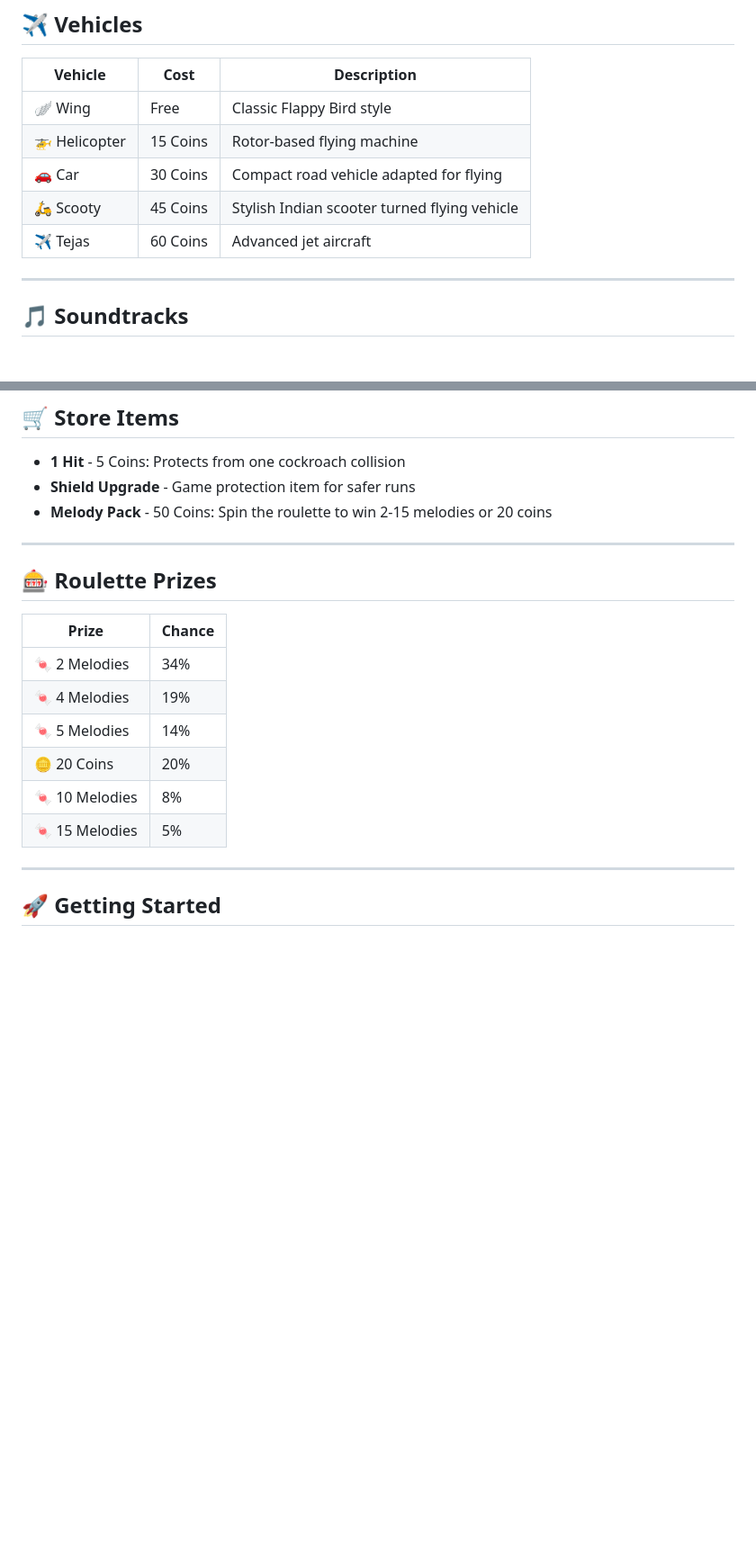
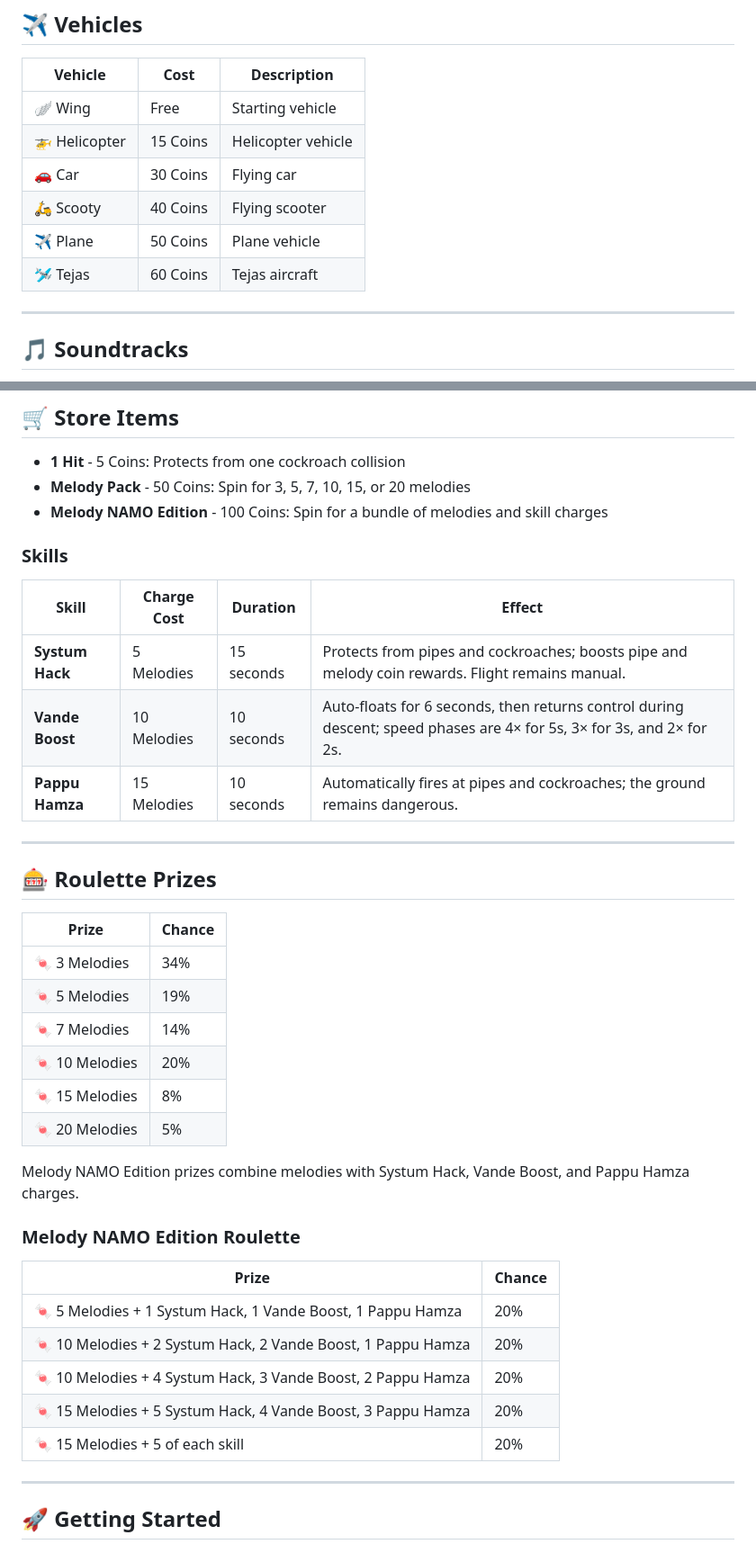
Before and after one commit to akash098p/flappy-modi, a Markdown page: README.md, 2 parts joined by grey strips. Shown at 90% size. Rendered like a GitHub page; blank space fills up the shorter version.

```diff
--- a/README.md
+++ b/README.md
@@ -100,11 +101,12 @@ A mobile-responsive 2D arcade game inspired by the classic Flappy Bird formula,
 
 | Vehicle | Cost | Description |
 |---------|------|-------------|
-| 🪽 Wing | Free | Classic Flappy Bird style |
-| 🚁 Helicopter | 15 Coins | Rotor-based flying machine |
-| 🚗 Car | 30 Coins | Compact road vehicle adapted for flying |
-| 🛵 Scooty | 45 Coins | Stylish Indian scooter turned flying vehicle |
-| ✈️ Tejas | 60 Coins | Advanced jet aircraft |
+| 🪽 Wing | Free | Starting vehicle |
+| 🚁 Helicopter | 15 Coins | Helicopter vehicle |
+| 🚗 Car | 30 Coins | Flying car |
+| 🛵 Scooty | 40 Coins | Flying scooter |
+| ✈️ Plane | 50 Coins | Plane vehicle |
+| 🛩️ Tejas | 60 Coins | Tejas aircraft |
 
 
 ---
@@ -126,8 +128,16 @@ A mobile-responsive 2D arcade game inspired by the classic Flappy Bird formula,
 ## 🛒 Store Items
 
 - **1 Hit** - 5 Coins: Protects from one cockroach collision
-- **Shield Upgrade** - Game protection item for safer runs
-- **Melody Pack** - 50 Coins: Spin the roulette to win 2-15 melodies or 20 coins
+- **Melody Pack** - 50 Coins: Spin for 3, 5, 7, 10, 15, or 20 melodies
+- **Melody NAMO Edition** - 100 Coins: Spin for a bundle of melodies and skill charges
+
+### Skills
+
+| Skill | Charge Cost | Duration | Effect |
+|-------|-------------|----------|--------|
+| **Systum Hack** | 5 Melodies | 15 seconds | Protects from pipes and cockroaches; boosts pipe and melody coin rewards. Flight remains manual. |
+| **Vande Boost** | 10 Melodies | 10 seconds | Auto-floats for 6 seconds, then returns control during descent; speed phases are 4× for 5s, 3× for 3s, and 2× for 2s. |
+| **Pappu Hamza** | 15 Melodies | 10 seconds | Automatically fires at pipes and cockroaches; the ground remains dangerous. |
 
 ---
 
@@ -136,12 +146,24 @@ A mobile-responsive 2D arcade game inspired by the classic Flappy Bird formula,
 
 | Prize | Chance |
 |-------|--------|
-| 🍬 2 Melodies | 34% |
-| 🍬 4 Melodies | 19% |
-| 🍬 5 Melodies | 14% |
-| 🪙 20 Coins | 20% |
-| 🍬 10 Melodies | 8% |
-| 🍬 15 Melodies | 5% |
+| 🍬 3 Melodies | 34% |
+| 🍬 5 Melodies | 19% |
+| 🍬 7 Melodies | 14% |
+| 🍬 10 Melodies | 20% |
+| 🍬 15 Melodies | 8% |
+| 🍬 20 Melodies | 5% |
+
+Melody NAMO Edition prizes combine melodies with Systum Hack, Vande Boost, and Pappu Hamza charges.
+
+### Melody NAMO Edition Roulette
+
+| Prize | Chance |
+|-------|--------|
+| 🍬 5 Melodies + 1 Systum Hack, 1 Vande Boost, 1 Pappu Hamza | 20% |
+| 🍬 10 Melodies + 2 Systum Hack, 2 Vande Boost, 1 Pappu Hamza | 20% |
+| 🍬 10 Melodies + 4 Systum Hack, 3 Vande Boost, 2 Pappu Hamza | 20% |
+| 🍬 15 Melodies + 5 Systum Hack, 4 Vande Boost, 3 Pappu Hamza | 20% |
+| 🍬 15 Melodies + 5 of each skill | 20% |
 
 
 ---
```
Also changed, not shown: other parts of README.md (+42 -41 lines).
